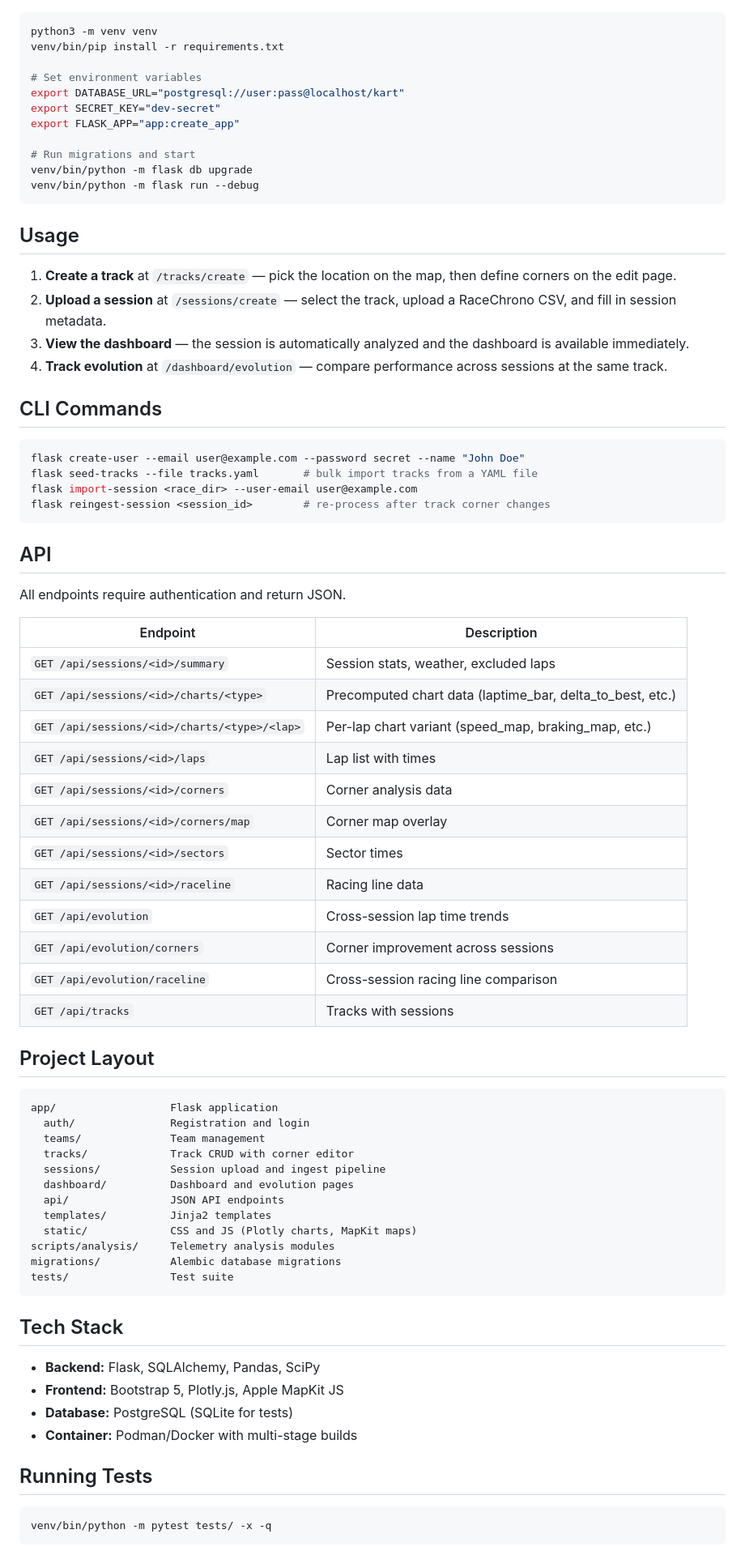
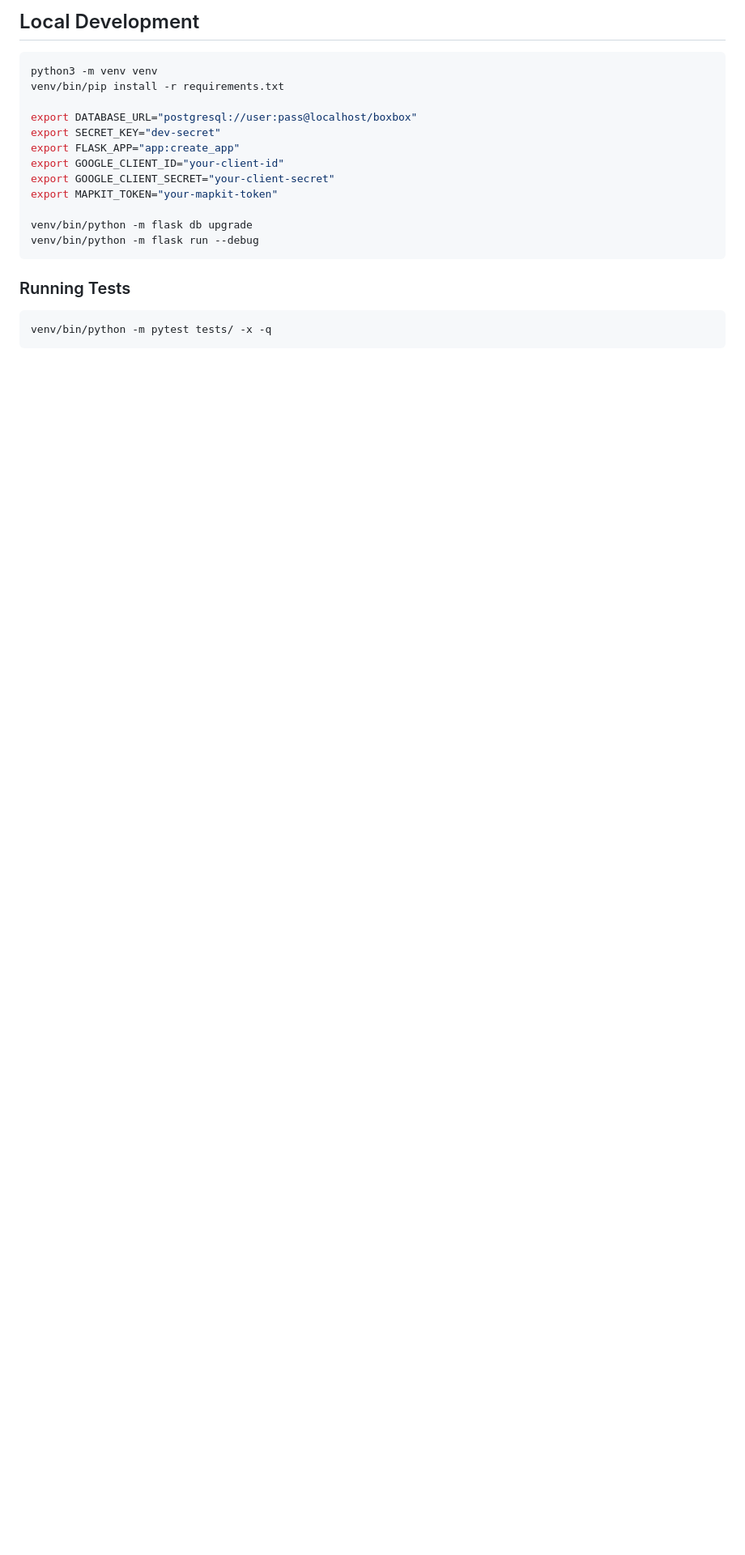
Before and after one commit to apahim/boxbox, a Markdown page: README.md, the part around one of its changes. Shown at 81% size. Drawn GitHub-style; blank space fills up the shorter version.

````diff
--- a/README.md
+++ b/README.md
@@ -66,78 +158,21 @@ The app runs at **http://localhost:5050**.
+## Local Development
 
 ```bash
 python3 -m venv venv
 venv/bin/pip install -r requirements.txt
 
-# Set environment variables
-export DATABASE_URL="postgresql://user:pass@localhost/kart"
+export DATABASE_URL="postgresql://user:pass@localhost/boxbox"
 export SECRET_KEY="dev-secret"
 export FLASK_APP="app:create_app"
+export GOOGLE_CLIENT_ID="your-client-id"
+export GOOGLE_CLIENT_SECRET="your-client-secret"
+export MAPKIT_TOKEN="your-mapkit-token"
 
-# Run migrations and start
 venv/bin/python -m flask db upgrade
 venv/bin/python -m flask run --debug
 ```
 
-## Usage
-
-1. **Create a track** at `/tracks/create` — pick the location on the map, then define corners on the edit page.
-2. **Upload a session** at `/sessions/create` — select the track, upload a RaceChrono CSV, and fill in session metadata.
-3. **View the dashboard** — the session is automatically analyzed and the dashboard is available immediately.
-4. **Track evolution** at `/dashboard/evolution` — compare performance across sessions at the same track.
-
-## CLI Commands
-
-```bash
-flask create-user --email user@example.com --password secret --name "John Doe"
-flask seed-tracks --file tracks.yaml       # bulk import tracks from a YAML file
-flask import-session <race_dir> --user-email user@example.com
-flask reingest-session <session_id>        # re-process after track corner changes
-```
-
-## API
-
-All endpoints require authentication and return JSON.
-
-| Endpoint | Description |
-|---|---|
-| `GET /api/sessions/<id>/summary` | Session stats, weather, excluded laps |
-| `GET /api/sessions/<id>/charts/<type>` | Precomputed chart data (laptime_bar, delta_to_best, etc.) |
-| `GET /api/sessions/<id>/charts/<type>/<lap>` | Per-lap chart variant (speed_map, braking_map, etc.) |
-| `GET /api/sessions/<id>/laps` | Lap list with times |
-| `GET /api/sessions/<id>/corners` | Corner analysis data |
-| `GET /api/sessions/<id>/corners/map` | Corner map overlay |
-| `GET /api/sessions/<id>/sectors` | Sector times |
-| `GET /api/sessions/<id>/raceline` | Racing line data |
-| `GET /api/evolution` | Cross-session lap time trends |
-| `GET /api/evolution/corners` | Corner improvement across sessions |
-| `GET /api/evolution/raceline` | Cross-session racing line comparison |
-| `GET /api/tracks` | Tracks with sessions |
-
-## Project Layout
-
-```
-app/                  Flask application
-  auth/               Registration and login
-  teams/              Team management
-  tracks/             Track CRUD with corner editor
-  sessions/           Session upload and ingest pipeline
-  dashboard/          Dashboard and evolution pages
-  api/                JSON API endpoints
-  templates/          Jinja2 templates
-  static/             CSS and JS (Plotly charts, MapKit maps)
-scripts/analysis/     Telemetry analysis modules
-migrations/           Alembic database migrations
-tests/                Test suite
-```
-
-## Tech Stack
-
-- **Backend:** Flask, SQLAlchemy, Pandas, SciPy
-- **Frontend:** Bootstrap 5, Plotly.js, Apple MapKit JS
-- **Database:** PostgreSQL (SQLite for tests)
-- **Container:** Podman/Docker with multi-stage builds
-
-## Running Tests
+### Running Tests
 
 ```bash
 venv/bin/python -m pytest tests/ -x -q
````
Also changed, not shown: other parts of README.md (+194 -45 lines).
